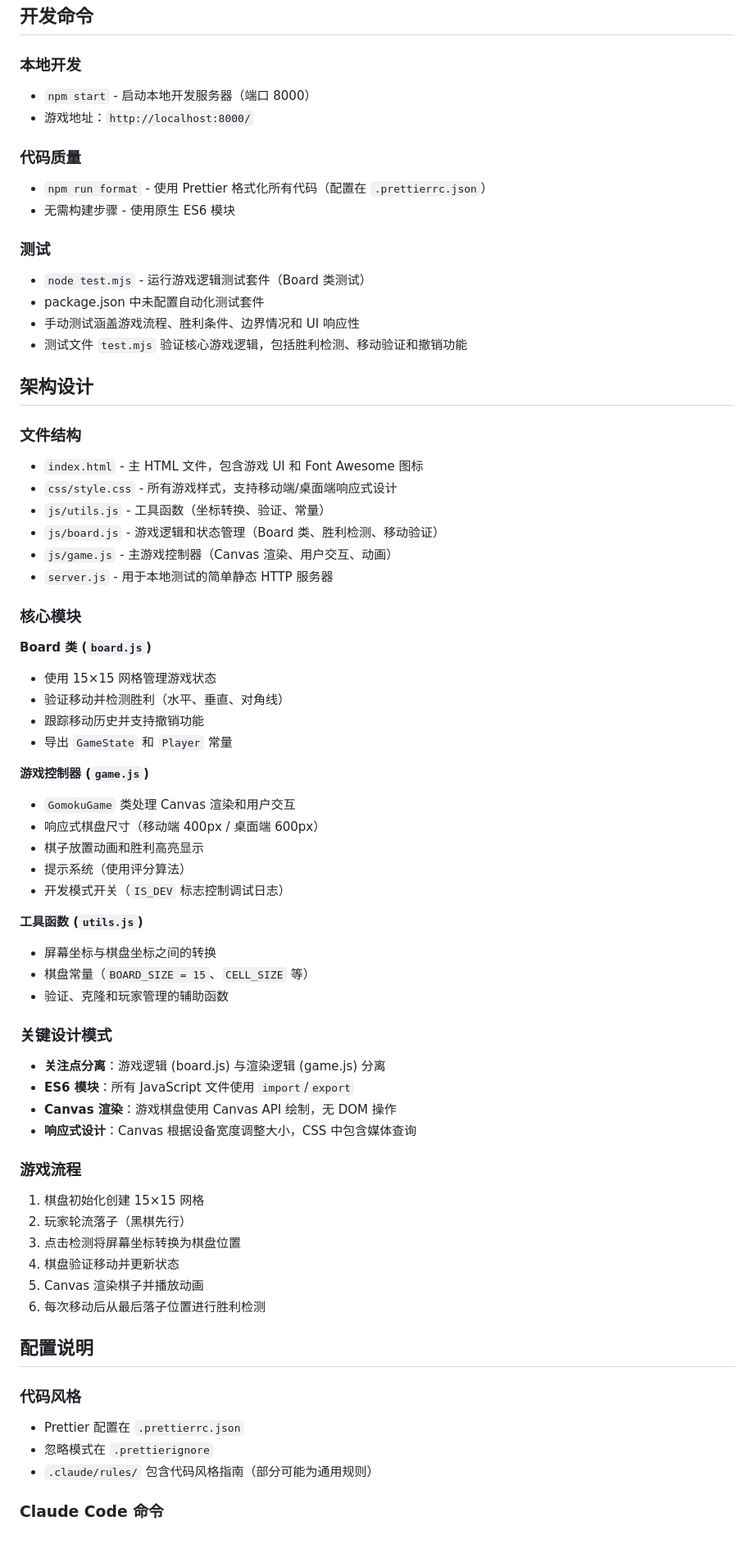
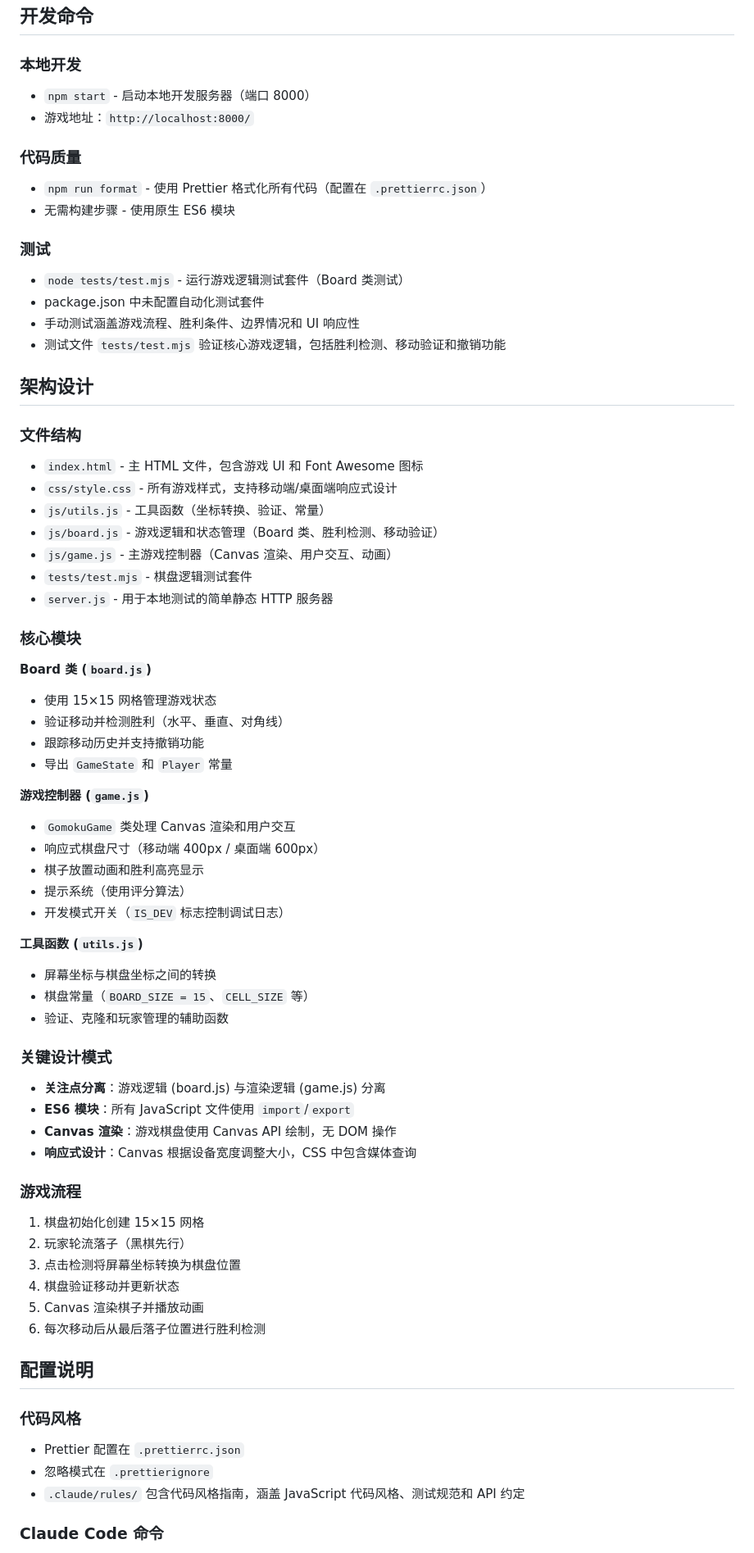
Before and after one commit to lark5480/gomoku-game, a Markdown page: CLAUDE.md, the part around one of its changes. Shown at 82% size. Drawn GitHub-style.

Commit message:
对CLAUDE.md文件调整

```diff
--- a/CLAUDE.md
+++ b/CLAUDE.md
@@ -9,38 +9,45 @@
 ## 开发命令
 
 ### 本地开发
+
 - `npm start` - 启动本地开发服务器（端口 8000）
 - 游戏地址：`http://localhost:8000/`
 
 ### 代码质量
+
 - `npm run format` - 使用 Prettier 格式化所有代码（配置在 `.prettierrc.json`）
 - 无需构建步骤 - 使用原生 ES6 模块
 
 ### 测试
-- `node test.mjs` - 运行游戏逻辑测试套件（Board 类测试）
+
+- `node tests/test.mjs` - 运行游戏逻辑测试套件（Board 类测试）
 - package.json 中未配置自动化测试套件
 - 手动测试涵盖游戏流程、胜利条件、边界情况和 UI 响应性
-- 测试文件 `test.mjs` 验证核心游戏逻辑，包括胜利检测、移动验证和撤销功能
+- 测试文件 `tests/test.mjs` 验证核心游戏逻辑，包括胜利检测、移动验证和撤销功能
 
 ## 架构设计
 
 ### 文件结构
+
 - `index.html` - 主 HTML 文件，包含游戏 UI 和 Font Awesome 图标
 - `css/style.css` - 所有游戏样式，支持移动端/桌面端响应式设计
 - `js/utils.js` - 工具函数（坐标转换、验证、常量）
 - `js/board.js` - 游戏逻辑和状态管理（Board 类、胜利检测、移动验证）
 - `js/game.js` - 主游戏控制器（Canvas 渲染、用户交互、动画）
+- `tests/test.mjs` - 棋盘逻辑测试套件
 - `server.js` - 用于本地测试的简单静态 HTTP 服务器
 
 ### 核心模块
 
 **Board 类 (`board.js`)**
+
 - 使用 15×15 网格管理游戏状态
 - 验证移动并检测胜利（水平、垂直、对角线）
 - 跟踪移动历史并支持撤销功能
 - 导出 `GameState` 和 `Player` 常量
 
 **游戏控制器 (`game.js`)**
+
 - `GomokuGame` 类处理 Canvas 渲染和用户交互
 - 响应式棋盘尺寸（移动端 400px / 桌面端 600px）
 - 棋子放置动画和胜利高亮显示
@@ -48,17 +55,20 @@
 - 开发模式开关（`IS_DEV` 标志控制调试日志）
 
 **工具函数 (`utils.js`)**
+
 - 屏幕坐标与棋盘坐标之间的转换
 - 棋盘常量（`BOARD_SIZE = 15`、`CELL_SIZE` 等）
 - 验证、克隆和玩家管理的辅助函数
 
 ### 关键设计模式
+
 - **关注点分离**：游戏逻辑 (board.js) 与渲染逻辑 (game.js) 分离
 - **ES6 模块**：所有 JavaScript 文件使用 `import`/`export`
 - **Canvas 渲染**：游戏棋盘使用 Canvas API 绘制，无 DOM 操作
 - **响应式设计**：Canvas 根据设备宽度调整大小，CSS 中包含媒体查询
 
 ### 游戏流程
+
 1. 棋盘初始化创建 15×15 网格
 2. 玩家轮流落子（黑棋先行）
 3. 点击检测将屏幕坐标转换为棋盘位置
@@ -69,8 +79,9 @@
 ## 配置说明
 
 ### 代码风格
+
 - Prettier 配置在 `.prettierrc.json`
 - 忽略模式在 `.prettierignore`
-- `.claude/rules/` 包含代码风格指南（部分可能为通用规则）
+- `.claude/rules/` 包含代码风格指南，涵盖 JavaScript 代码风格、测试规范和 API 约定
 
 ### Claude Code 命令
```
Also changed, not shown: other parts of CLAUDE.md (+7 -0 lines).
